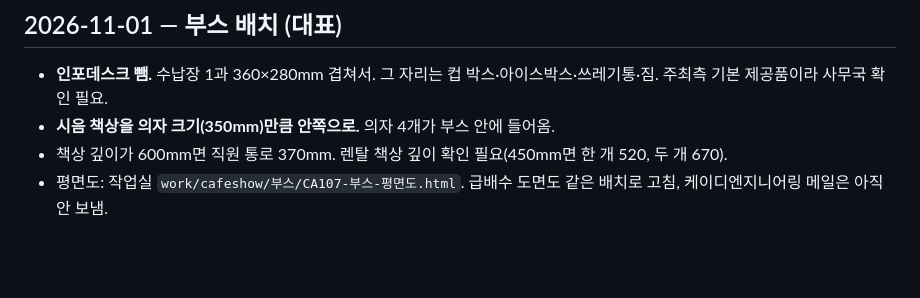
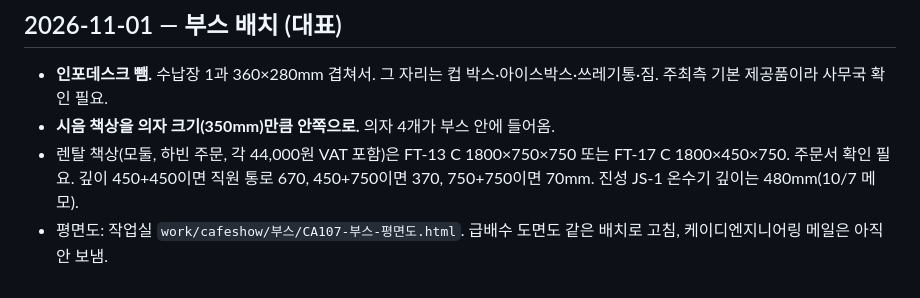
Before and after one commit to Gachicoffee/cafeshow2026, a Markdown page: planning/결정사항.md, the part around the change. Drawn GitHub-style; blank space fills up the shorter version.

Commit message:
렌탈 책상 후보 규격 기록
Co-Authored-By: Claude Opus 5.5 <noreply@anthropic.com>

```diff
--- a/planning/결정사항.md
+++ b/planning/결정사항.md
@@ -272,5 +272,5 @@
 ## 2026-11-01 — 부스 배치 (대표)
 - **인포데스크 뺌.** 수납장 1과 360×280mm 겹쳐서. 그 자리는 컵 박스·아이스박스·쓰레기통·짐. 주최측 기본 제공품이라 사무국 확인 필요.
 - **시음 책상을 의자 크기(350mm)만큼 안쪽으로.** 의자 4개가 부스 안에 들어옴.
-- 책상 깊이가 600mm면 직원 통로 370mm. 렌탈 책상 깊이 확인 필요(450mm면 한 개 520, 두 개 670).
+- 렌탈 책상(모둘, 하빈 주문, 각 44,000원 VAT 포함)은 FT-13 C 1800×750×750 또는 FT-17 C 1800×450×750. 주문서 확인 필요. 깊이 450+450이면 직원 통로 670, 450+750이면 370, 750+750이면 70mm. 진성 JS-1 온수기 깊이는 480mm(10/7 메모).
 - 평면도: 작업실 `work/cafeshow/부스/CA107-부스-평면도.html`. 급배수 도면도 같은 배치로 고침, 케이디엔지니어링 메일은 아직 안 보냄.
```
